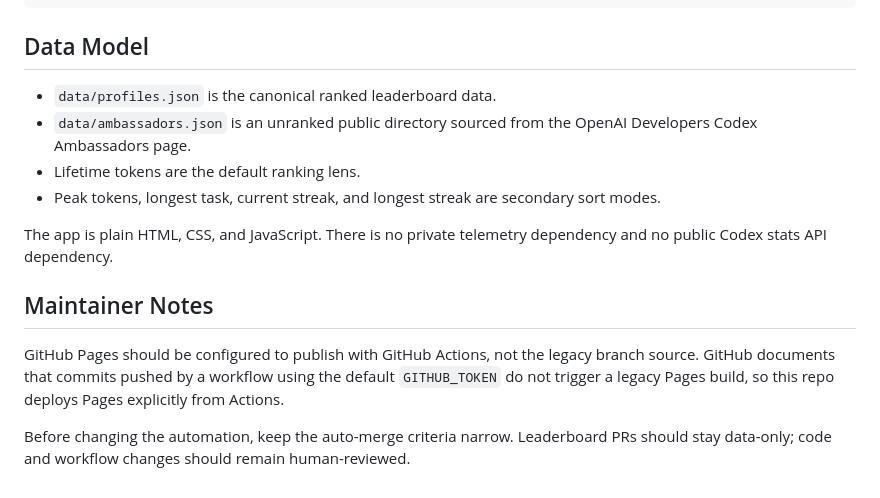
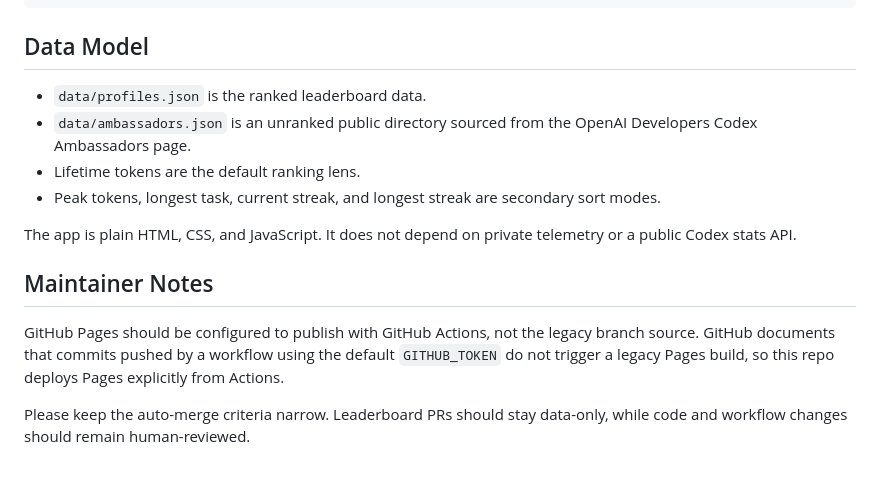
Before and after one commit to globodex/tokenmaxx-board, a Markdown page: README.md, the part around one of its changes. Drawn GitHub-style.

```diff
--- a/README.md
+++ b/README.md
@@ -101,15 +110,15 @@ npm run verify:pages
 
 ## Data Model
 
-- `data/profiles.json` is the canonical ranked leaderboard data.
+- `data/profiles.json` is the ranked leaderboard data.
 - `data/ambassadors.json` is an unranked public directory sourced from the OpenAI Developers Codex Ambassadors page.
 - Lifetime tokens are the default ranking lens.
 - Peak tokens, longest task, current streak, and longest streak are secondary sort modes.
 
-The app is plain HTML, CSS, and JavaScript. There is no private telemetry dependency and no public Codex stats API dependency.
+The app is plain HTML, CSS, and JavaScript. It does not depend on private telemetry or a public Codex stats API.
 
 ## Maintainer Notes
 
 GitHub Pages should be configured to publish with GitHub Actions, not the legacy branch source. GitHub documents that commits pushed by a workflow using the default `GITHUB_TOKEN` do not trigger a legacy Pages build, so this repo deploys Pages explicitly from Actions.
 
-Before changing the automation, keep the auto-merge criteria narrow. Leaderboard PRs should stay data-only; code and workflow changes should remain human-reviewed.
+Please keep the auto-merge criteria narrow. Leaderboard PRs should stay data-only, while code and workflow changes should remain human-reviewed.
```
Also changed, not shown: other parts of README.md (+28 -19 lines).
